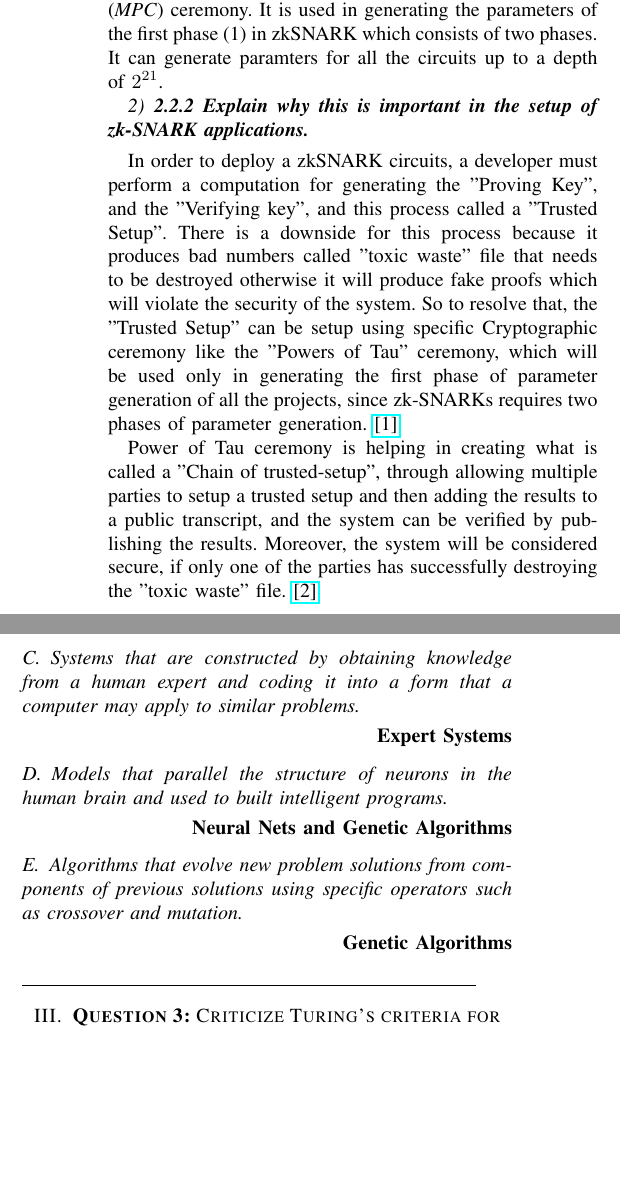
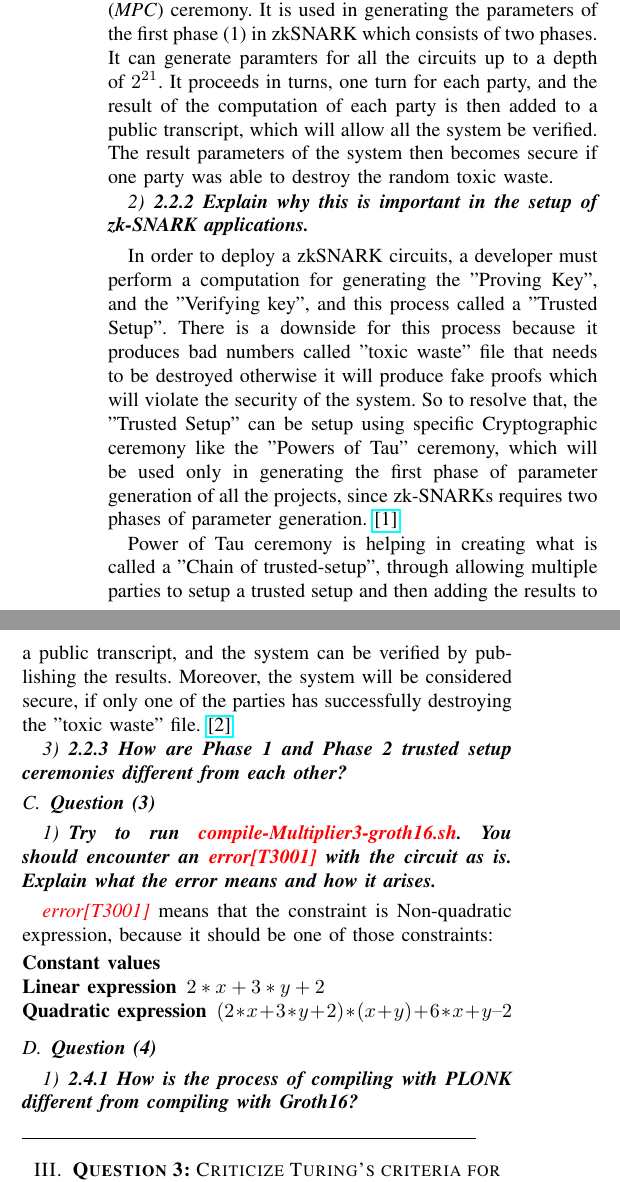
Before and after one commit to 0xisk/study-zku-week-1-assignment, a LaTeX paper (main.tex): two parts of the columns of the page, joined at a grey line, cut so that both start at the same text, the shorter picture padded with empty space. Compiled offline with pdfLaTeX.

Commit message:
Updates from Overleaf

```diff
--- a/main.tex
+++ b/main.tex
@@ -22,7 +22,7 @@
 \title{\LARGE \bf
 ZKU – Cohort 4 (Jul-Aug 2022)\\Week 1: Introduction to ZKP\\Assignment \sharp 1}
 
-%\author{Isk#0996}
+\author{Isk#0996}
 
 \begin{document}
 
@@ -51,6 +51,7 @@ It implements a Circom circuit to prove the multiplication of two private inputs
 \subsubsection{\textbf{2.2.1 What is a Powers of Tau ceremony?}}
 
 The Power of Tau ($\tau$) is a secure multi-party computation (\textit{MPC}) ceremony. It is used in generating the parameters of the first phase (1) in zkSNARK which consists of two phases. It can generate paramters for all the circuits up to a depth of $2^{21}$.
+It proceeds in turns, one turn for each party, and the result of the computation of each party is then added to a public transcript, which will allow all the system be verified. The result parameters of the system then becomes secure if one party was able to destroy the random toxic waste.
 
 \subsubsection{\textbf{2.2.2 Explain why this is important in the setup of zk-SNARK applications.}}
 
@@ -60,23 +61,24 @@ In order to deploy a zkSNARK circuits, a developer must perform a computation fo
 Power of Tau ceremony is helping in creating what is called a "Chain of trusted-setup", through allowing multiple parties to setup a trusted setup and then adding the results to a public transcript, and the system can be verified by publishing the results. Moreover, the system will be considered secure, if only one of the parties has successfully destroying the "toxic waste" file. \href{https://blog.hermez.io/hermez-zero-knowledge-proofs/}{[2]}
 
 
-\subsection{Systems that are constructed by obtaining knowledge from a human expert and coding it into
-a form that a computer may apply to similar problems.}
-\begin{flushright}
-\textbf{Expert Systems}
-\end{flushright}
+\subsubsection{\textbf{2.2.3 How are Phase 1 and Phase 2 trusted setup ceremonies different from each other?}}
 
-\subsection{Models that parallel the structure of neurons in the human brain and used to built intelligent
-programs.}
-\begin{flushright}
-\textbf{Neural Nets and Genetic Algorithms}
-\end{flushright}
 
-\subsection{Algorithms that evolve new problem solutions from components of previous solutions using
-specific operators such as crossover and mutation.}
-\begin{flushright}
-\textbf{Genetic Algorithms}
-\end{flushright}
+\subsection{\textbf{Question (3)}}
+
+\subsubsection{\textbf{Try to run \textcolor{red}{\textit{compile-Multiplier3-groth16.sh}}. You should encounter an \textcolor{red}{\textit{error[T3001]}} with the circuit as is. Explain what the error means and how it arises.}}
+
+\textcolor{red}{\textit{error[T3001]}} means that the constraint is Non-quadratic expression, because it should be one of those constraints:
+
+\begin{labeling}{alligator}
+\item [\textbf{Constant values}]
+\item [\textbf{Linear expression}]    $2*x + 3*y + 2$
+\item [\textbf{Quadratic expression}] $(2*x + 3*y + 2) * (x+y) + 6*x + y – 2$
+\end{labeling}
+
+\subsection{\textbf{Question (4)}}
+\subsubsection{\textbf{2.4.1 How is the process of compiling with PLONK different from compiling with Groth16? }}
+
 \noindent\rule{8cm}{0.4pt}
 
 
```
